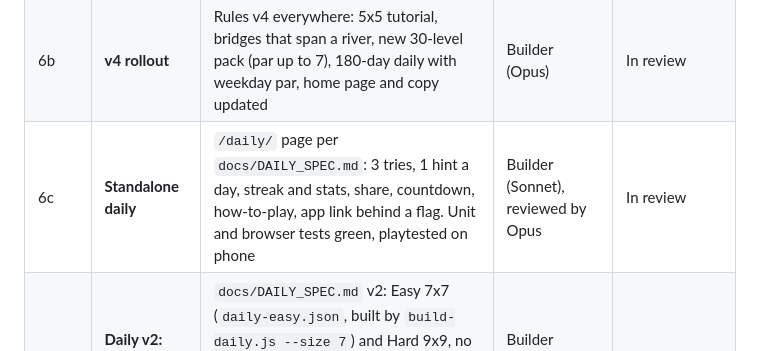
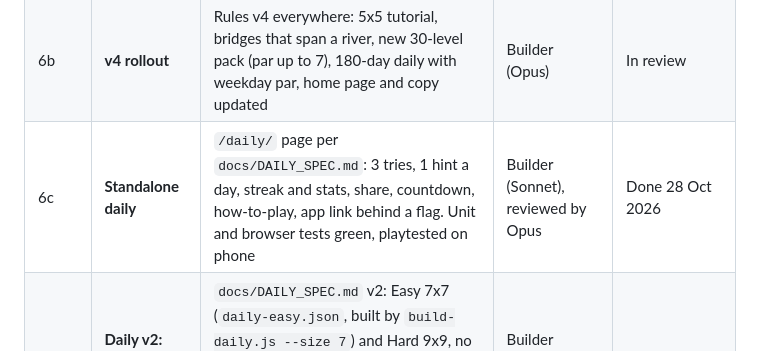
Before and after one commit to Exempl1222/invisible-maze, a Markdown page: docs/ROADMAP.md, the part around the change. Drawn GitHub-style.

Commit message:
Roadmap: 6c done
Co-Authored-By: Claude Opus 5.5 <noreply@anthropic.com>
Claude-Session: https://claude.ai/code/session_011hgw5vogxjpdoCfSNBYdHL

```diff
--- a/docs/ROADMAP.md
+++ b/docs/ROADMAP.md
@@ -14,7 +14,7 @@ The site goes live first and stays live. Each phase ships on its own, so there i
 | 5c | **Rules v3.1: no cutting every route** | Engine refuses walls that leave no route; solver, generator, pack and daily rebuilt (every win is out of moves); UI refusal message and copy. Independently re-verified | Builder (Sonnet), verified by Opus | Done 26 Oct 2026 |
 | 6a | **Lab v4 rules + hints** | Engine `rules` per level (`v3.1` default, `v4` lab) with the two-sides cap, 5-level Lab tab, hints on every level (inventory, earned from the daily, each hint costs a star), stored `answer` on every level | Builder (Sonnet) | Done 26 Oct 2026 |
 | 6b | **v4 rollout** | Rules v4 everywhere: 5x5 tutorial, bridges that span a river, new 30-level pack (par up to 7), 180-day daily with weekday par, home page and copy updated | Builder (Opus) | In review |
-| 6c | **Standalone daily** | `/daily/` page per `docs/DAILY_SPEC.md`: 3 tries, 1 hint a day, streak and stats, share, countdown, how-to-play, app link behind a flag. Unit and browser tests green, playtested on phone | Builder (Sonnet), reviewed by Opus | In review |
+| 6c | **Standalone daily** | `/daily/` page per `docs/DAILY_SPEC.md`: 3 tries, 1 hint a day, streak and stats, share, countdown, how-to-play, app link behind a flag. Unit and browser tests green, playtested on phone | Builder (Sonnet), reviewed by Opus | Done 28 Oct 2026 |
 | 6d | **Daily v2: Easy + Hard, score /100** | `docs/DAILY_SPEC.md` v2: Easy 7x7 (`daily-easy.json`, built by `build-daily.js --size 7`) and Hard 9x9, no fence limit, 3 tries with Retry or Submit, best-of-3 score out of 100, hint -15, per-mode streaks and stats, v1 saves migrate into Hard. Unit and browser tests green, playtested on phone | Builder (Sonnet), reviewed by Opus | Done 28 Oct 2026 |
 | 6e | **CI-only archive hang** | Root cause: CI's Playwright 1.56 ignored `test.use({ reducedMotion })`, so the gnome's walk animated on the test's fake clock, and a 9x9 walk (~4s) outlasted the 1s the tests advanced. Not an app bug; Eric confirmed the path on a real phone. Fix: tests set reduced motion on the page, advance 8s, and assert reduced motion is on. All archive tests un-skipped | Investigator (Sonnet), verified by Opus | Done 28 Oct 2026 |
 | 6 | **Polish and launch** | Daily level, packs of 30, hints, final name, analytics, custom domain, then ads | Mixed | Not started |
```
